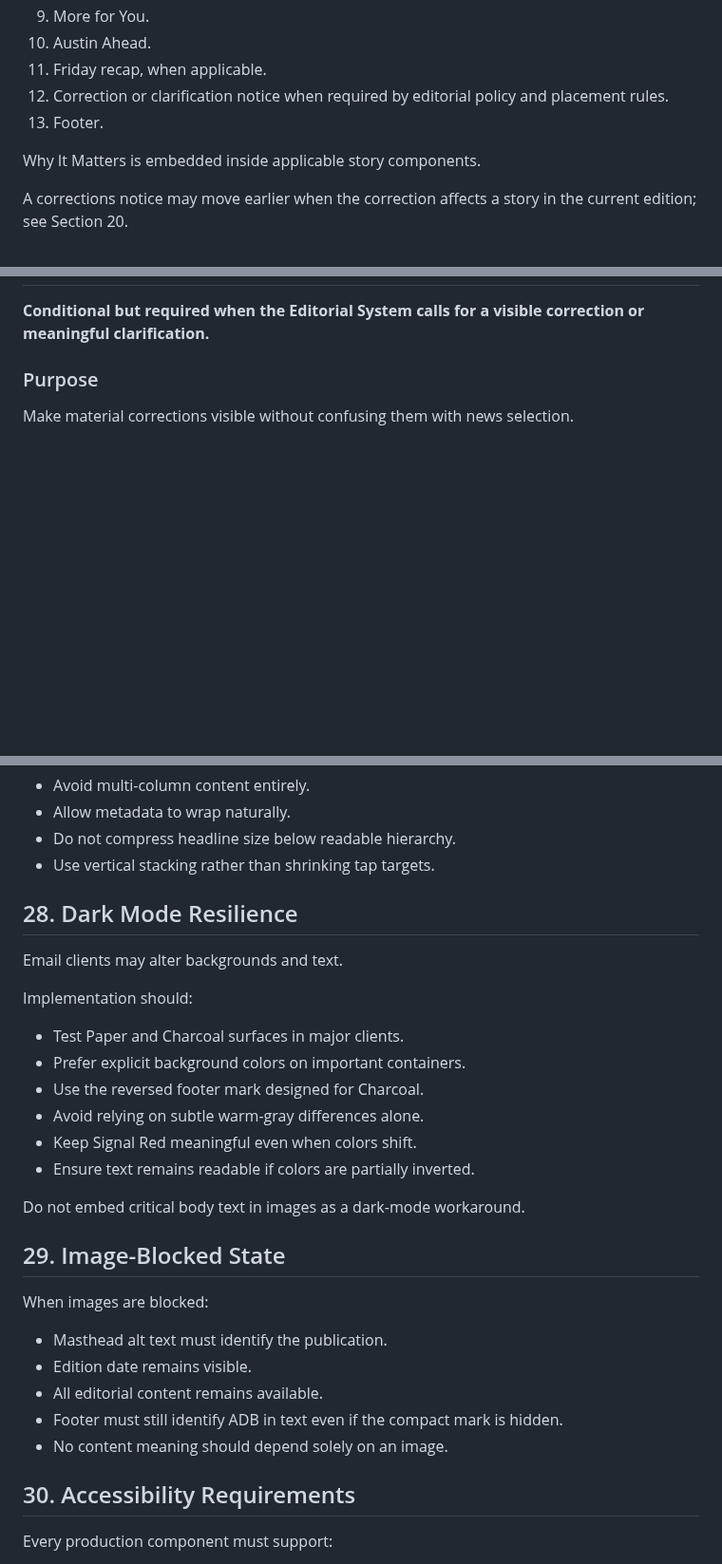
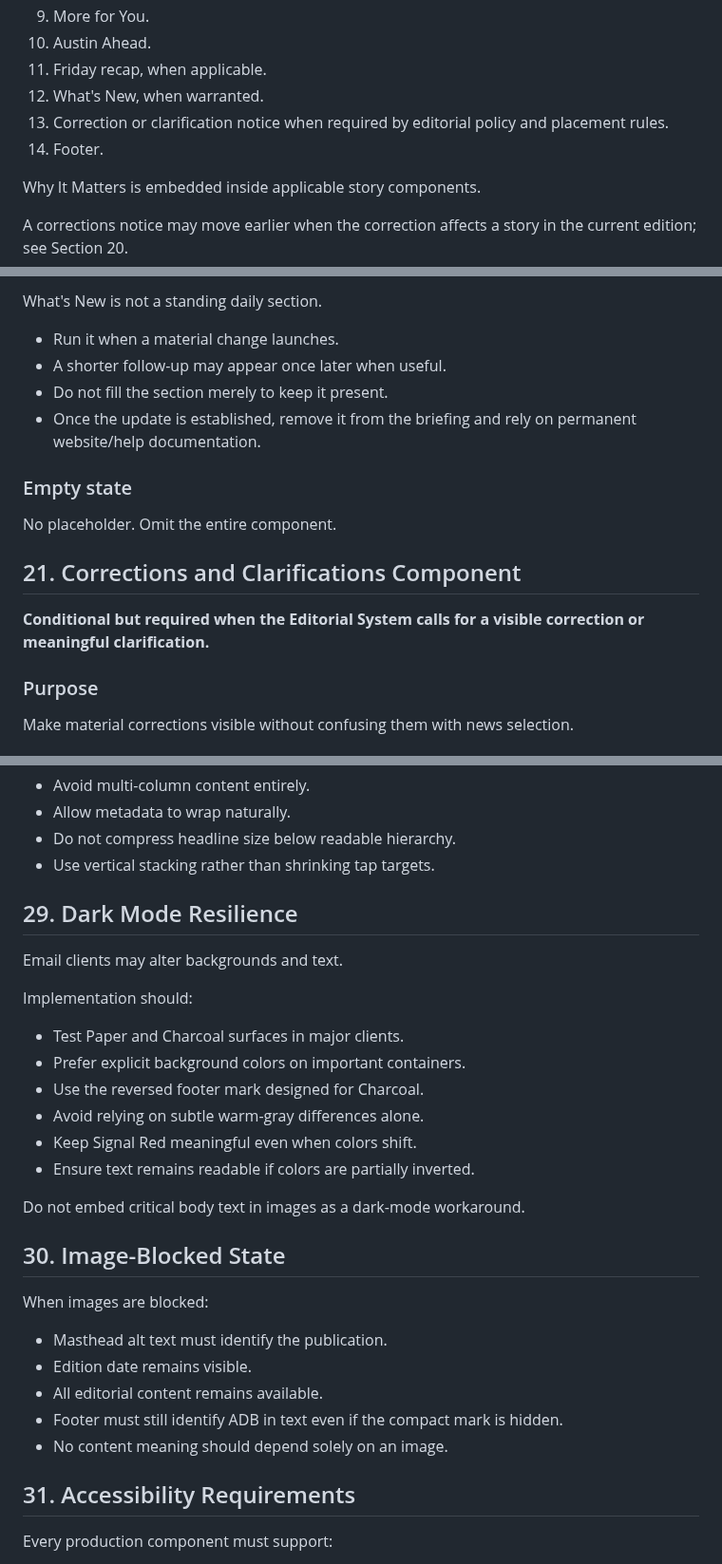
Before and after one commit to Flexiblefabric/austin-daily-briefing, a Markdown page: docs/newsletter-component-spec.md, 3 parts joined by grey strips. Shown at 95% size. Drawn GitHub-style; blank space fills up the shorter version.

```diff
--- a/docs/newsletter-component-spec.md
+++ b/docs/newsletter-component-spec.md
@@ -231,8 +231,9 @@ The standard HTML newsletter appears in this order:
 9. More for You.
 10. Austin Ahead.
 11. Friday recap, when applicable.
-12. Correction or clarification notice when required by editorial policy and placement rules.
-13. Footer.
+12. What's New, when warranted.
+13. Correction or clarification notice when required by editorial policy and placement rules.
+14. Footer.
 
 Why It Matters is embedded inside applicable story components.
 
@@ -719,3 +779,15 @@ The future expanded Friday version is outside this specification until separatel
+What's New is not a standing daily section.
+
+- Run it when a material change launches.
+- A shorter follow-up may appear once later when useful.
+- Do not fill the section merely to keep it present.
+- Once the update is established, remove it from the briefing and rely on permanent website/help documentation.
+
+### Empty state
+
+No placeholder. Omit the entire component.
+
+## 21. Corrections and Clarifications Component
 
 **Conditional but required when the Editorial System calls for a visible correction or meaningful clarification.**
 
@@ -955,7 +1028,7 @@ At approximately 360–390px:
 - Do not compress headline size below readable hierarchy.
 - Use vertical stacking rather than shrinking tap targets.
 
-## 28. Dark Mode Resilience
+## 29. Dark Mode Resilience
 
 Email clients may alter backgrounds and text.
 
@@ -970,7 +1043,7 @@ Implementation should:
 
 Do not embed critical body text in images as a dark-mode workaround.
 
-## 29. Image-Blocked State
+## 30. Image-Blocked State
 
 When images are blocked:
 
@@ -980,7 +1053,7 @@ When images are blocked:
 - Footer must still identify ADB in text even if the compact mark is hidden.
 - No content meaning should depend solely on an image.
 
-## 30. Accessibility Requirements
+## 31. Accessibility Requirements
 
 Every production component must support:
 
```
Also changed, not shown: other parts of docs/newsletter-component-spec.md (+81 -14 lines).
